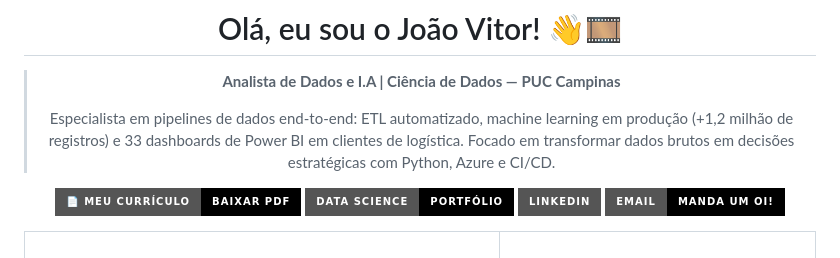
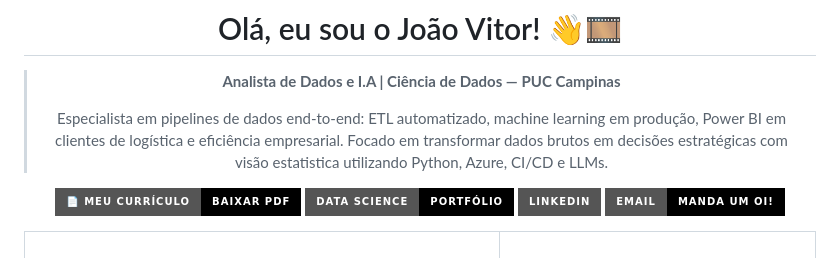
Before and after one commit to JayV1I/JayV1I, a Markdown page: README.md, the part around the change. GitHub-like rendering; badges without logos.

```diff
--- a/README.md
+++ b/README.md
@@ -16,7 +16,7 @@
 
 > **Analista de Dados e I.A | Ciência de Dados — PUC Campinas**
 >
-> Especialista em pipelines de dados end-to-end: ETL automatizado, machine learning em produção (+1,2 milhão de registros) e 33 dashboards de Power BI em clientes de logística. Focado em transformar dados brutos em decisões estratégicas com Python, Azure e CI/CD.
+> Especialista em pipelines de dados end-to-end: ETL automatizado, machine learning em produção, Power BI em clientes de logística e eficiência empresarial. Focado em transformar dados brutos em decisões estratégicas com visão estatistica utilizando Python, Azure, CI/CD e LLMs.
 
 </div>
 
```
